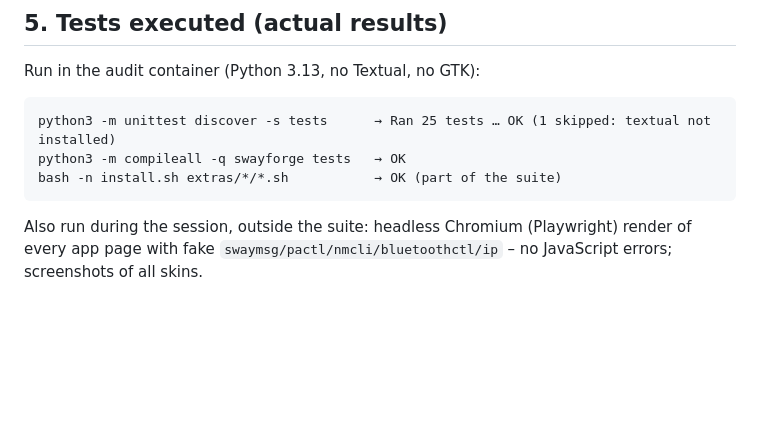
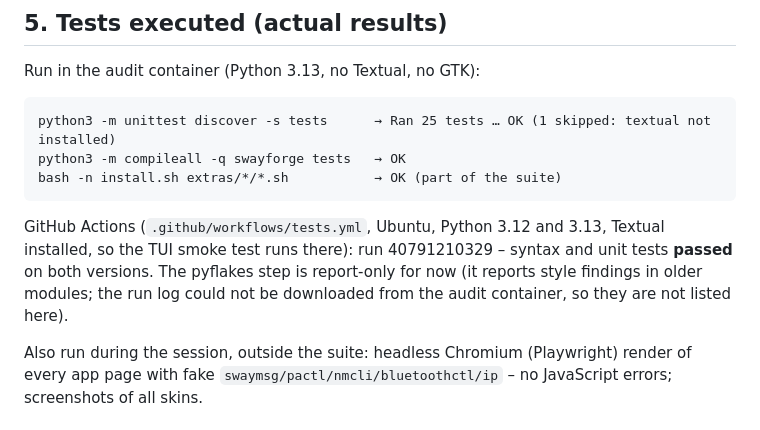
Before and after one commit to Diesumpfeule/swayforge, a Markdown page: docs/AUDIT.md, the part around the change. Rendered like a GitHub page; blank space fills up the shorter version.

Commit message:
Audit report: CI results
Co-Authored-By: Claude Opus 5.5 <noreply@anthropic.com>
Claude-Session: https://claude.ai/code/session_01E2NNbxrgQonSaHKix3SS84

````diff
--- a/docs/AUDIT.md
+++ b/docs/AUDIT.md
@@ -60,6 +60,11 @@ python3 -m compileall -q swayforge tests   → OK
 bash -n install.sh extras/*/*.sh           → OK (part of the suite)
 ```
 
+GitHub Actions (`.github/workflows/tests.yml`, Ubuntu, Python 3.12 and 3.13, Textual installed, so
+the TUI smoke test runs there): run 40791210329 – syntax and unit tests **passed** on both versions.
+The pyflakes step is report-only for now (it reports style findings in older modules; the run log
+could not be downloaded from the audit container, so they are not listed here).
+
 Also run during the session, outside the suite: headless Chromium (Playwright) render of every app
 page with fake `swaymsg/pactl/nmcli/bluetoothctl/ip` – no JavaScript errors; screenshots of all skins.
 
````
